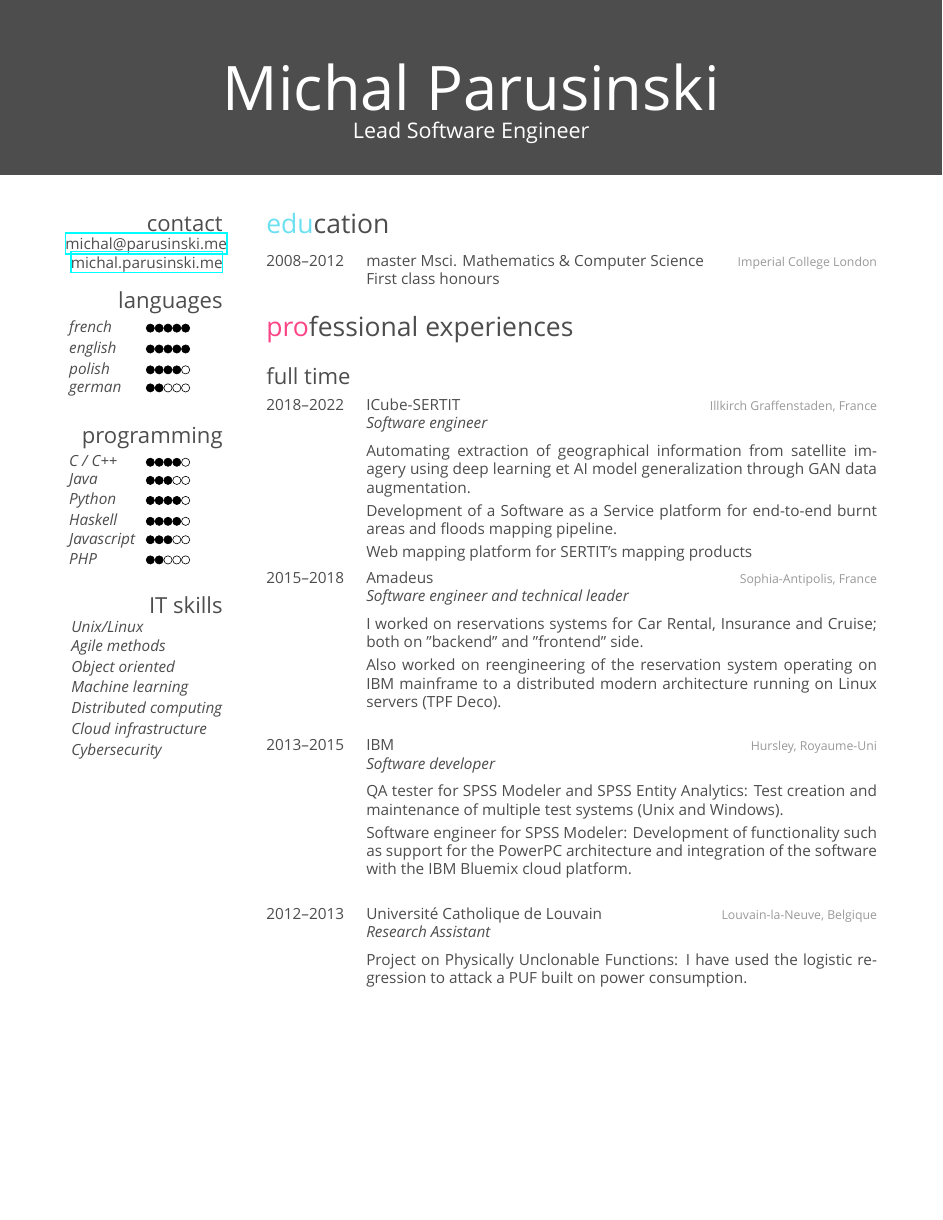
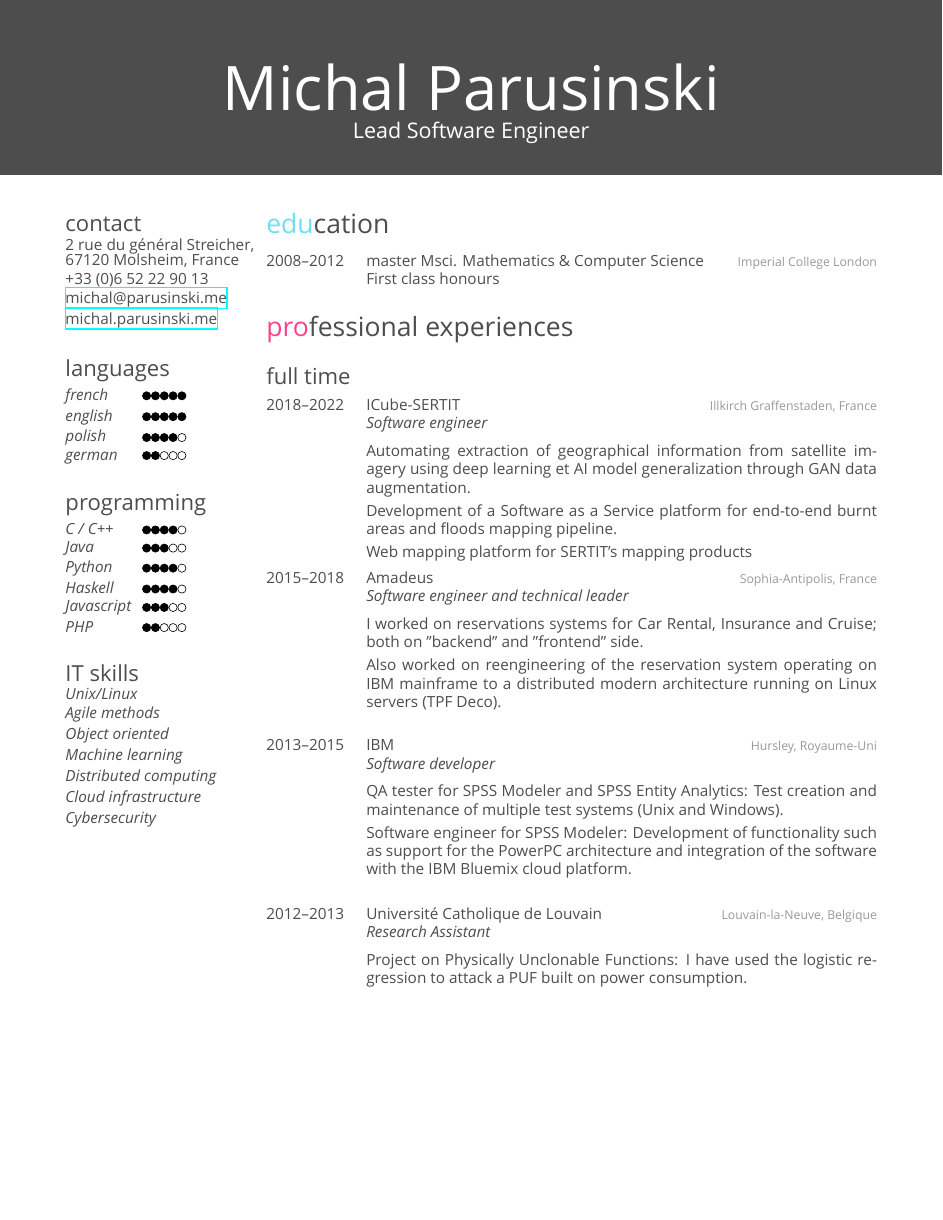
Before and after one commit to mparusinski/CV, a LaTeX CV (cv_10_english.tex, which reads friggeri-cv.cls): page 1 of 2. Compiled offline with XeLaTeX; a missing font is replaced by an installed copy or a similar font.

Commit message:
improved layout

```diff
--- a/cv_10_english.tex
+++ b/cv_10_english.tex
@@ -38,8 +38,15 @@
 
 \begin{aside} % In the aside, each new line forces a line break
 \section{contact}
-    \href{mailto:michal@parusinski.me}{michal@parusinski.me}
-    \href{https://michal.parusinski.me}{michal.parusinski.me}
+    {\def\arraystretch{0.3}%
+    \begin{tabular}{l}
+    2 rue du général Streicher,
+    67120 Molsheim, France \\
+    +33 (0)6 52 22 90 13 \\
+    \href{mailto:michal@parusinski.me}{michal@parusinski.me} \\
+    \href{https://michal.parusinski.me}{michal.parusinski.me} \\
+    \end{tabular}%
+    }
 \section{languages}
     {\def\arraystretch{0.3}%
     \begin{tabular}{m{5em} m{5em}}
--- a/friggeri-cv.cls
+++ b/friggeri-cv.cls
@@ -168,11 +168,11 @@
     \par\vspace{\baselineskip}{\Large\headingfont\color{headercolor} ##1}
   }
   \begin{textblock}{3.6}(1.5, 4.33)
-  \begin{flushright}
+  \begin{flushleft}
   \obeycr
 }{%
   \restorecr
-  \end{flushright}
+  \end{flushleft}
   \end{textblock}
   \let\section\oldsection
 }
```
